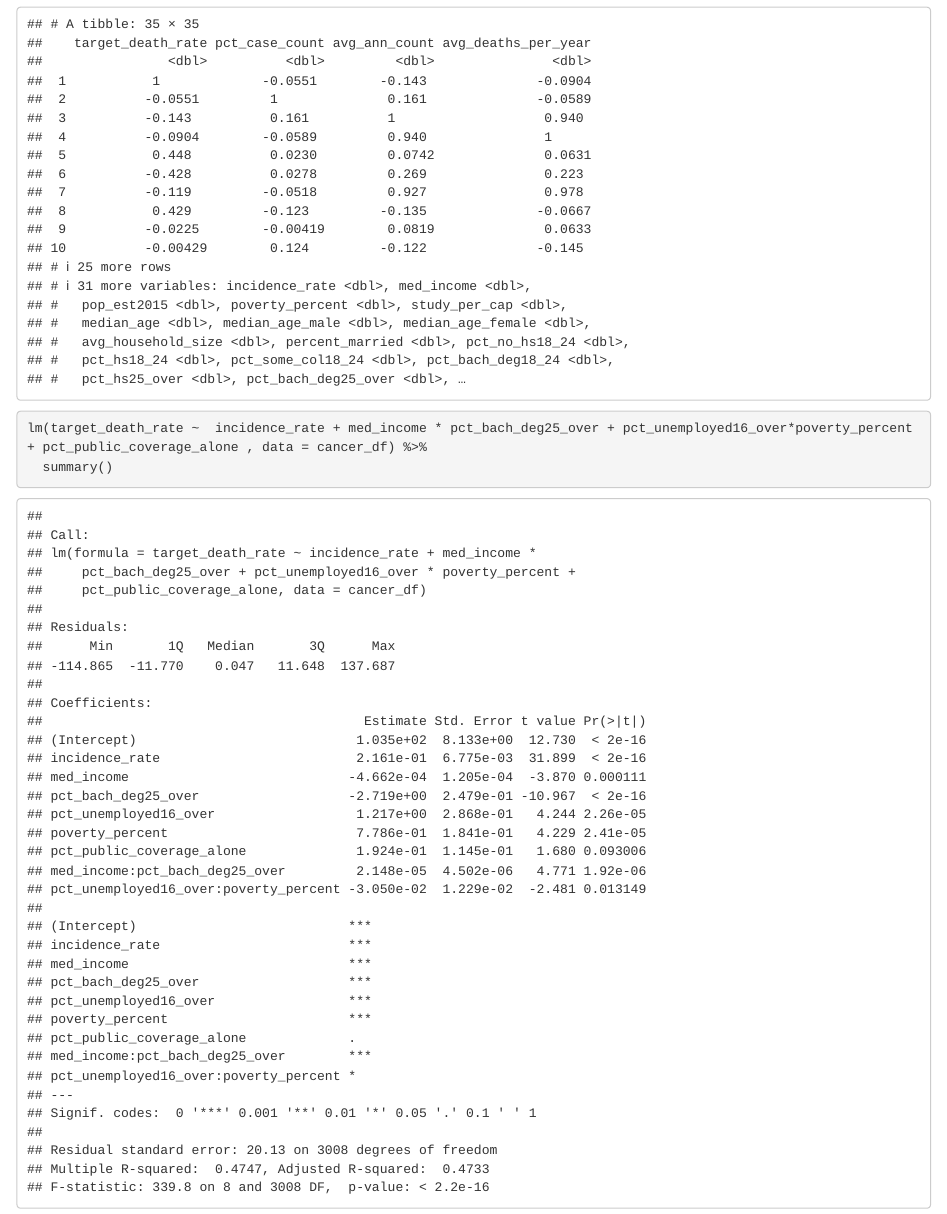
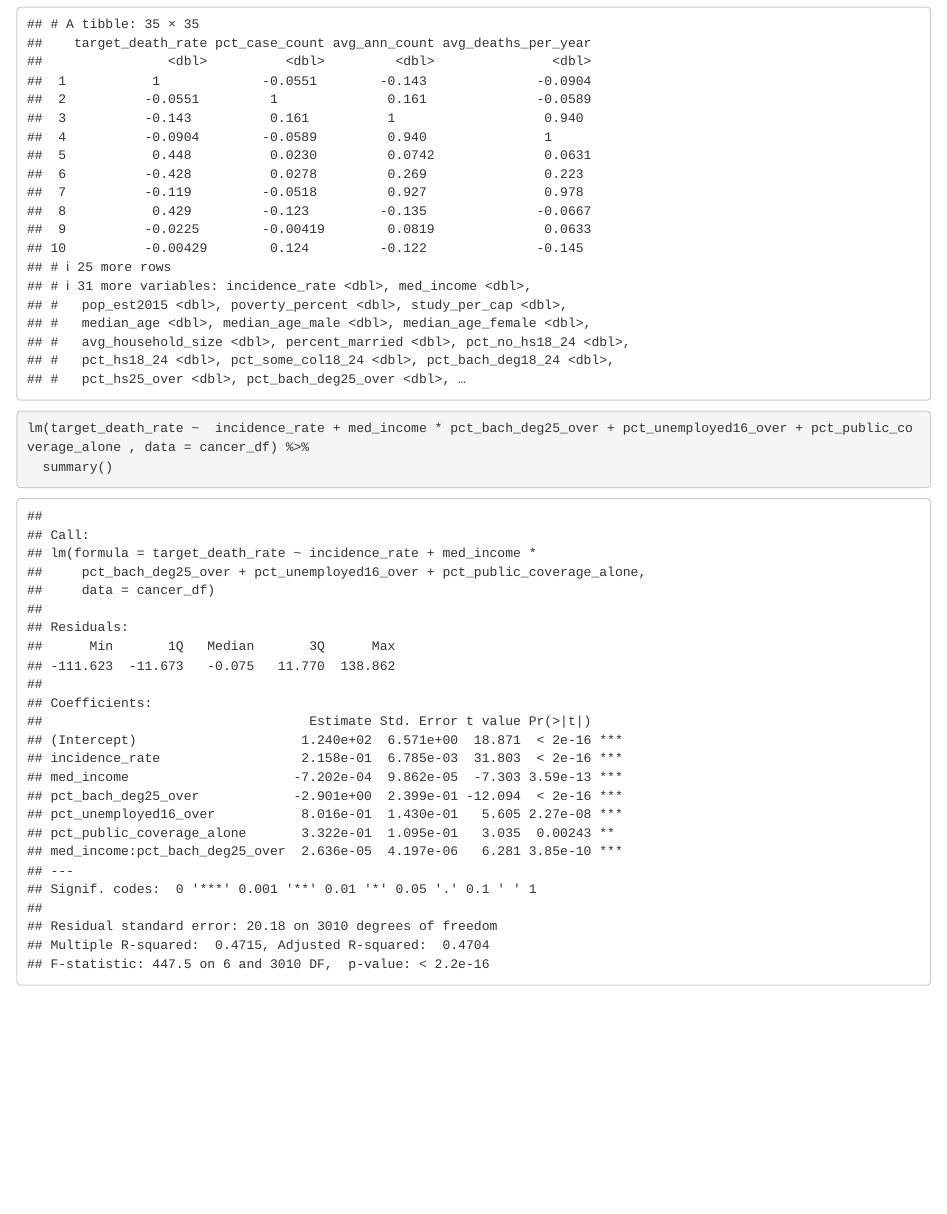
Before and after one commit to ysjbluemoon/P8130_final_project, an R Markdown document (sy2824.Rmd): the page in a window 1100 px wide, from 5730 px down. Rendered offline with R 4.5, knitr and Pandoc, with nearby package versions; column names are cleaned by a stand-in for the janitor package.

Commit message:
update model

````diff
--- a/sy2824.Rmd
+++ b/sy2824.Rmd
@@ -95,6 +95,6 @@ cancer_df %>%
 ```
 
 ```{r}
-lm(target_death_rate ~  incidence_rate + med_income * pct_bach_deg25_over + pct_unemployed16_over*poverty_percent + pct_public_coverage_alone , data = cancer_df) %>%
+lm(target_death_rate ~  incidence_rate + med_income * pct_bach_deg25_over + pct_unemployed16_over + pct_public_coverage_alone , data = cancer_df) %>%
   summary()
 ```
````
